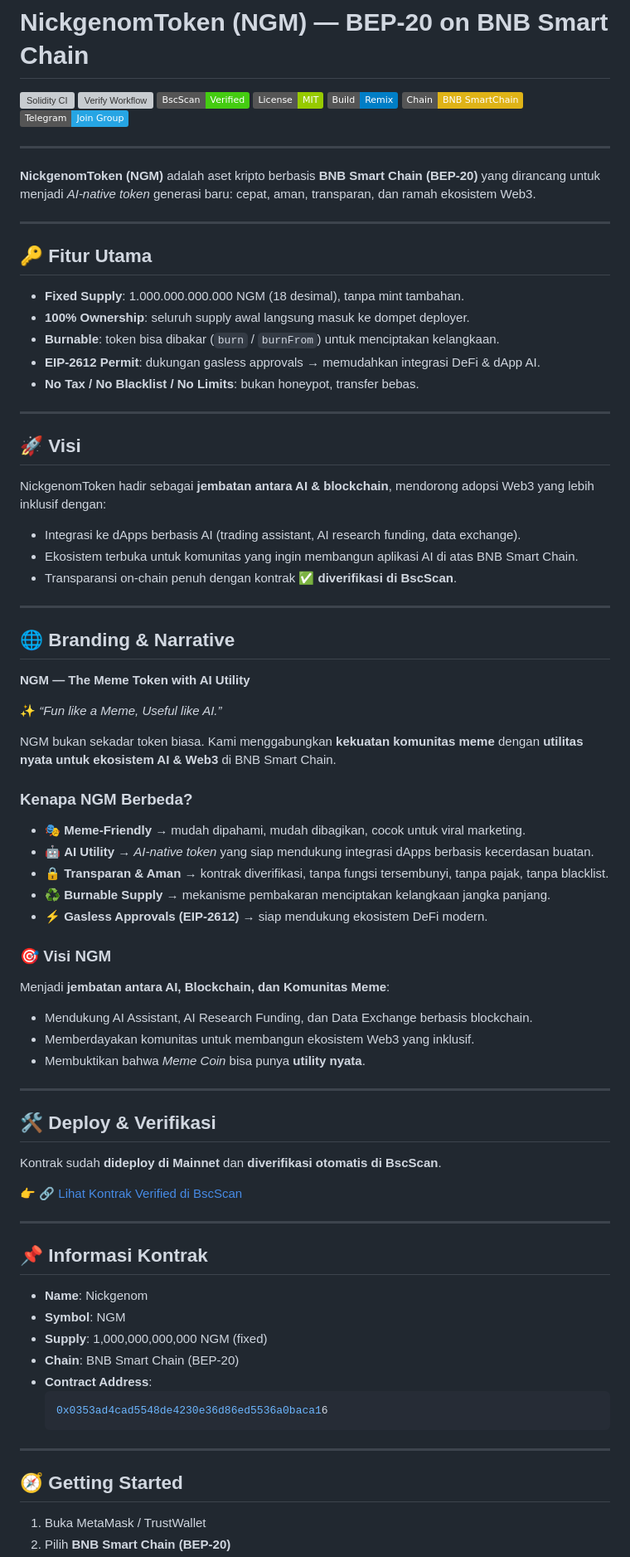
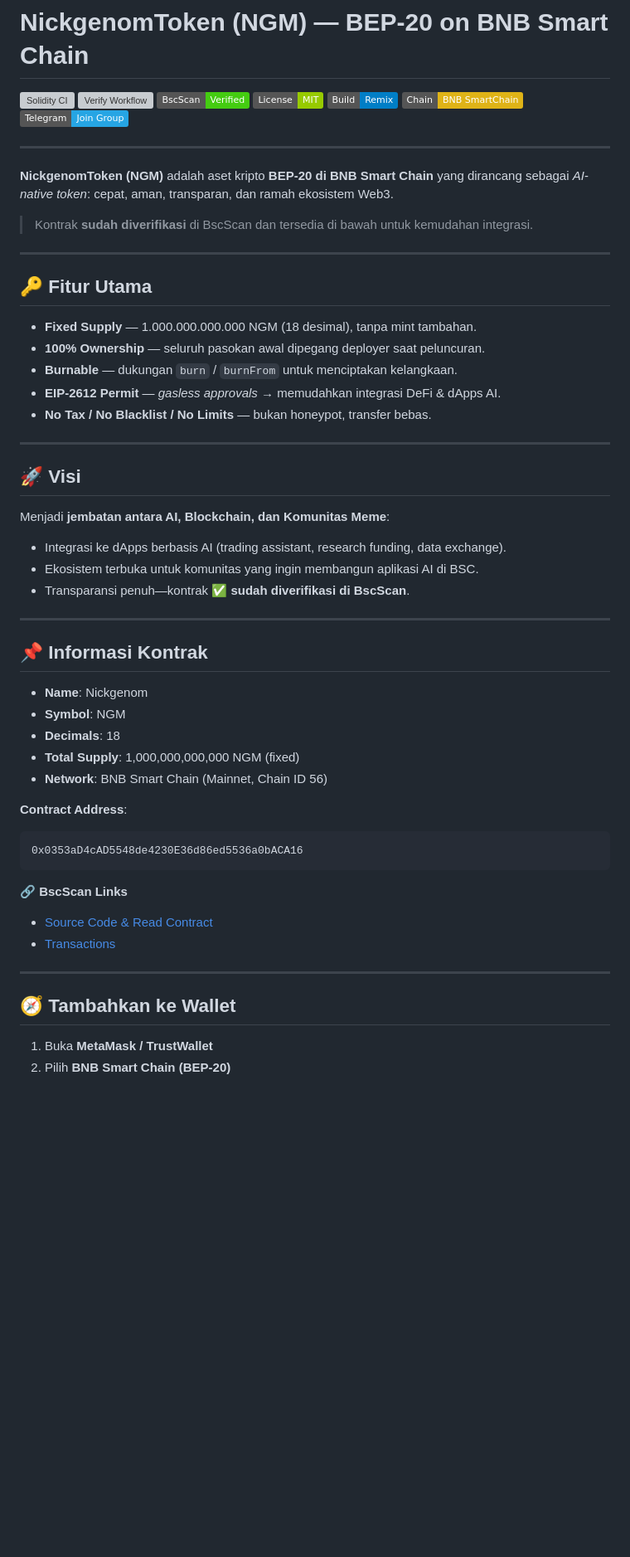
Before and after one commit to EndiHariadi43/NickgenomToken, a Markdown page: README.md, the part around one of its changes. Shown at 83% size. GitHub-like rendering; badges without logos; blank space fills up the shorter version; grey boxes are pictures that could not be loaded.

````diff
--- a/README.md
+++ b/README.md
@@ -10,70 +10,47 @@
 
 ---
 
-**NickgenomToken (NGM)** adalah aset kripto berbasis **BNB Smart Chain (BEP-20)** yang dirancang untuk menjadi *AI-native token* generasi baru: cepat, aman, transparan, dan ramah ekosistem Web3.
+**NickgenomToken (NGM)** adalah aset kripto **BEP-20 di BNB Smart Chain** yang dirancang sebagai *AI-native token*: cepat, aman, transparan, dan ramah ekosistem Web3.
+
+> Kontrak **sudah diverifikasi** di BscScan dan tersedia di bawah untuk kemudahan integrasi.
 
 ---
 
 ## 🔑 Fitur Utama
-- **Fixed Supply**: 1.000.000.000.000 NGM (18 desimal), tanpa mint tambahan.
-- **100% Ownership**: seluruh supply awal langsung masuk ke dompet deployer.
-- **Burnable**: token bisa dibakar (`burn` / `burnFrom`) untuk menciptakan kelangkaan.
-- **EIP-2612 Permit**: dukungan gasless approvals → memudahkan integrasi DeFi & dApp AI.
-- **No Tax / No Blacklist / No Limits**: bukan honeypot, transfer bebas.
+- **Fixed Supply** — 1.000.000.000.000 NGM (18 desimal), tanpa mint tambahan.
+- **100% Ownership** — seluruh pasokan awal dipegang deployer saat peluncuran.
+- **Burnable** — dukungan `burn` / `burnFrom` untuk menciptakan kelangkaan.
+- **EIP-2612 Permit** — *gasless approvals* → memudahkan integrasi DeFi & dApps AI.
+- **No Tax / No Blacklist / No Limits** — bukan honeypot, transfer bebas.
 
 ---
 
 ## 🚀 Visi
-NickgenomToken hadir sebagai **jembatan antara AI & blockchain**, mendorong adopsi Web3 yang lebih inklusif dengan:
-- Integrasi ke dApps berbasis AI (trading assistant, AI research funding, data exchange).
-- Ekosistem terbuka untuk komunitas yang ingin membangun aplikasi AI di atas BNB Smart Chain.
-- Transparansi on-chain penuh dengan kontrak **✅ diverifikasi di BscScan**.
-
----
-
-
-## 🌐 Branding & Narrative
-
-**NGM — The Meme Token with AI Utility**
-
-✨ *“Fun like a Meme, Useful like AI.”*
-
-NGM bukan sekadar token biasa. Kami menggabungkan **kekuatan komunitas meme** dengan **utilitas nyata untuk ekosistem AI & Web3** di BNB Smart Chain.
-
-### Kenapa NGM Berbeda?
-- 🎭 **Meme-Friendly** → mudah dipahami, mudah dibagikan, cocok untuk viral marketing.
-- 🤖 **AI Utility** → *AI-native token* yang siap mendukung integrasi dApps berbasis kecerdasan buatan.
-- 🔒 **Transparan & Aman** → kontrak diverifikasi, tanpa fungsi tersembunyi, tanpa pajak, tanpa blacklist.
-- ♻️ **Burnable Supply** → mekanisme pembakaran menciptakan kelangkaan jangka panjang.
-- ⚡ **Gasless Approvals (EIP-2612)** → siap mendukung ekosistem DeFi modern.
-
-### 🎯 Visi NGM
 Menjadi **jembatan antara AI, Blockchain, dan Komunitas Meme**:
-- Mendukung AI Assistant, AI Research Funding, dan Data Exchange berbasis blockchain.
-- Memberdayakan komunitas untuk membangun ekosistem Web3 yang inklusif.
-- Membuktikan bahwa *Meme Coin* bisa punya **utility nyata**.
-
----
-
-## 🛠️ Deploy & Verifikasi
-Kontrak sudah **dideploy di Mainnet** dan **diverifikasi otomatis di BscScan**.
-
-👉 [🔗 Lihat Kontrak Verified di BscScan](https://bscscan.com/address/0x0353ad4cad5548de4230e36d86ed5536a0baca16#code)
+- Integrasi ke dApps berbasis AI (trading assistant, research funding, data exchange).
+- Ekosistem terbuka untuk komunitas yang ingin membangun aplikasi AI di BSC.
+- Transparansi penuh—kontrak **✅ sudah diverifikasi di BscScan**.
 
 ---
 
 ## 📌 Informasi Kontrak
 - **Name**: Nickgenom
 - **Symbol**: NGM
-- **Supply**: 1,000,000,000,000 NGM (fixed)
-- **Chain**: BNB Smart Chain (BEP-20)
-- **Contract Address**:
-  ```solidity
-  0x0353ad4cad5548de4230e36d86ed5536a0baca16
-  ```
+- **Decimals**: 18
+- **Total Supply**: 1,000,000,000,000 NGM (fixed)
+- **Network**: BNB Smart Chain (Mainnet, Chain ID 56)
+
+**Contract Address**:
+```
+0x0353aD4cAD5548de4230E36d86ed5536a0bACA16
+```
+
+🔗 **BscScan Links**
+- [Source Code & Read Contract](https://bscscan.com/address/0x0353aD4cAD5548de4230E36d86ed5536a0bACA16#code)
+- [Transactions](https://bscscan.com/address/0x0353aD4cAD5548de4230E36d86ed5536a0bACA16)
 
 ---
 
-## 🧭 Getting Started
-1. Buka MetaMask / TrustWallet
+## 🧭 Tambahkan ke Wallet
+1. Buka **MetaMask / TrustWallet**
 2. Pilih **BNB Smart Chain (BEP-20)**
````
Also changed, not shown: other parts of README.md (+55 -11 lines).
